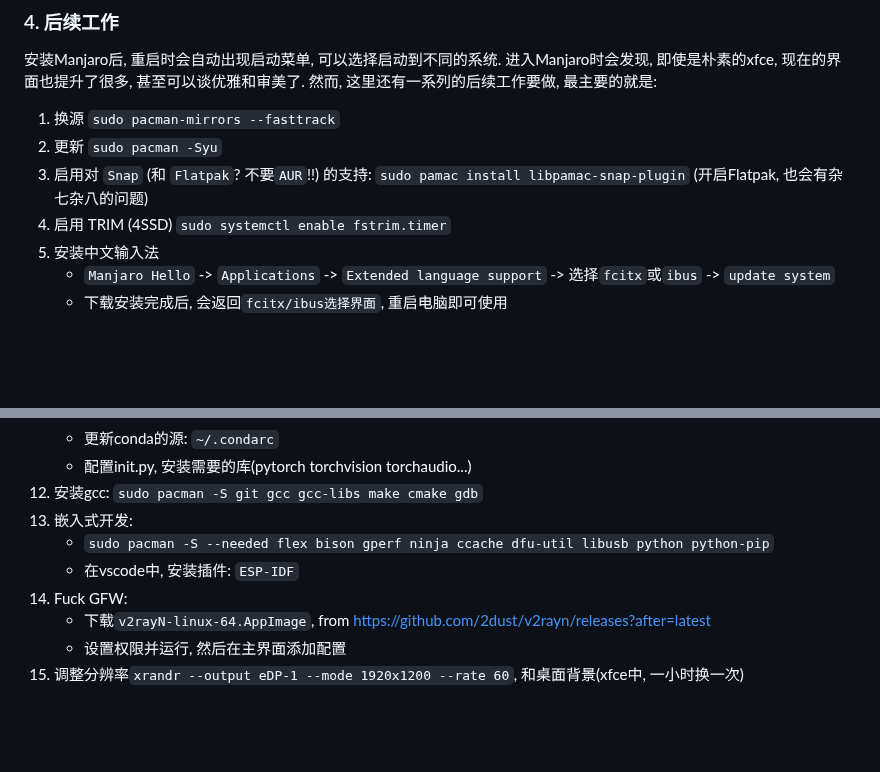
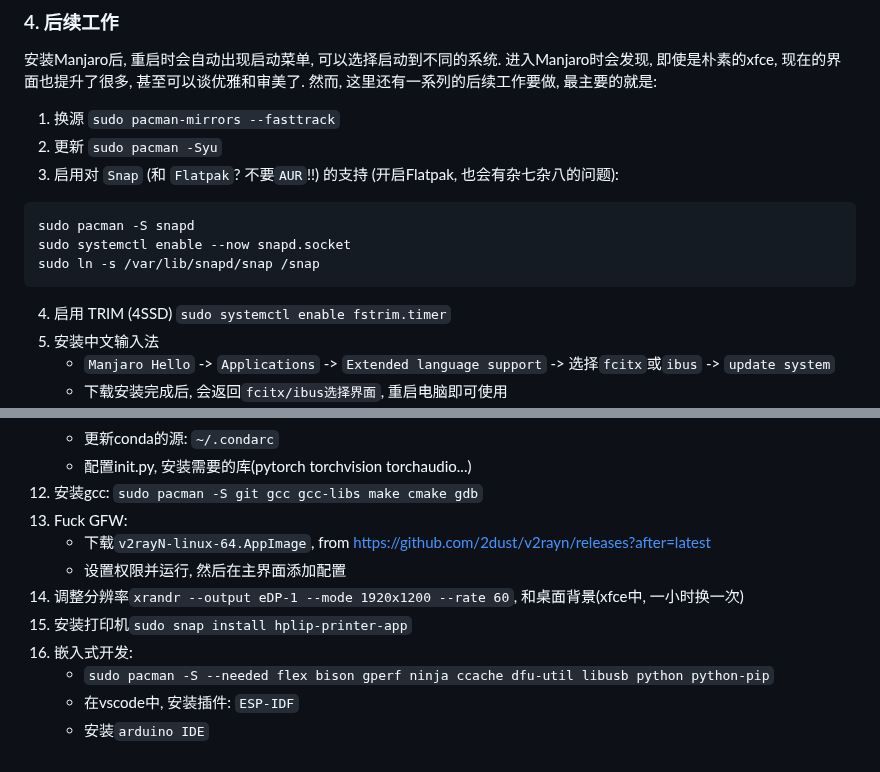
Before and after one commit to Lubanor/setup-toolchain, a Markdown page: Linux_as2nd.md, 2 parts joined by grey strips. GitHub-like rendering; blank space fills up the shorter version.

````diff
--- a/Linux_as2nd.md
+++ b/Linux_as2nd.md
@@ -43,7 +43,12 @@
 然而, 这里还有一系列的后续工作要做, 最主要的就是:
 1. 换源 `sudo pacman-mirrors --fasttrack`
 2. 更新 `sudo pacman -Syu`
-3. 启用对 `Snap` (和 `Flatpak`? 不要`AUR`!!) 的支持: `sudo pamac install libpamac-snap-plugin` (开启Flatpak, 也会有杂七杂八的问题)
+3. 启用对 `Snap` (和 `Flatpak`? 不要`AUR`!!) 的支持 (开启Flatpak, 也会有杂七杂八的问题):
+```
+sudo pacman -S snapd
+sudo systemctl enable --now snapd.socket
+sudo ln -s /var/lib/snapd/snap /snap
+```
 4. 启用 TRIM (4SSD) `sudo systemctl enable fstrim.timer`
 5. 安装中文输入法
    - `Manjaro Hello` -> `Applications` -> `Extended language support` -> 选择`fcitx`或`ibus` -> `update system`
@@ -71,10 +76,12 @@ git config --global user.email "---"
     - 更新conda的源: `~/.condarc`
     - 配置init.py, 安装需要的库(pytorch torchvision torchaudio...)
 12. 安装gcc: `sudo pacman -S git gcc gcc-libs make cmake gdb`
-13. 嵌入式开发:
+13. Fuck GFW:
+    - 下载`v2rayN-linux-64.AppImage`, from https://github.com/2dust/v2rayn/releases?after=latest
+    - 设置权限并运行, 然后在主界面添加配置
+14. 调整分辨率`xrandr --output eDP-1 --mode 1920x1200 --rate 60`, 和桌面背景(xfce中, 一小时换一次)
+15. 安装打印机`sudo snap install hplip-printer-app`
+16. 嵌入式开发:
     - `sudo pacman -S --needed flex bison gperf ninja ccache dfu-util libusb python python-pip`
     - 在vscode中, 安装插件: `ESP-IDF`
-14. Fuck GFW:
-    - 下载`v2rayN-linux-64.AppImage`, from https://github.com/2dust/v2rayn/releases?after=latest
-    - 设置权限并运行, 然后在主界面添加配置
-16. 调整分辨率`xrandr --output eDP-1 --mode 1920x1200 --rate 60`, 和桌面背景(xfce中, 一小时换一次)
+    - 安装`arduino IDE`
````
